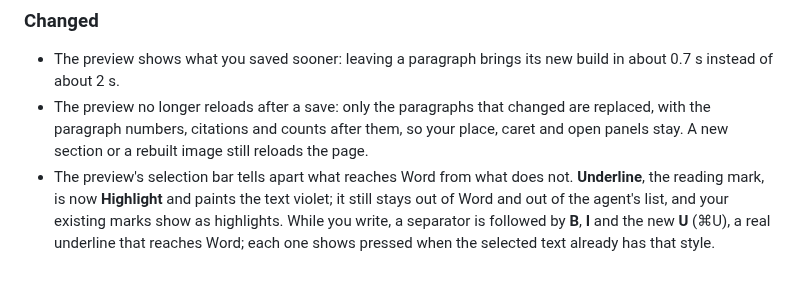
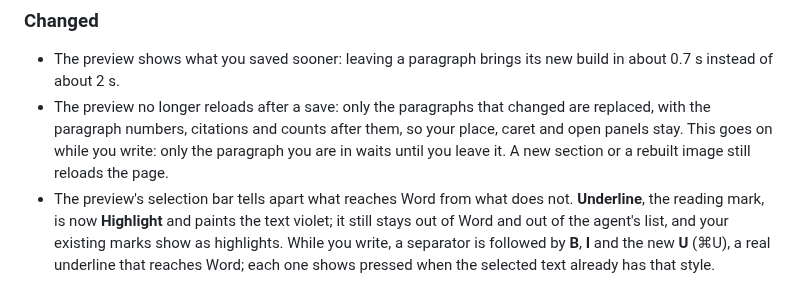
Before and after one commit to joselznom/trazo, a Markdown page: CHANGELOG.md, the part around the change. Drawn GitHub-style.

Commit message:
docs: note the in-place update while writing in the changelog

```diff
--- a/CHANGELOG.md
+++ b/CHANGELOG.md
@@ -54,8 +54,9 @@ Internal changes (tests, CI, refactoring) stay out.
   build in about 0.7 s instead of about 2 s.
 - The preview no longer reloads after a save: only the paragraphs that
   changed are replaced, with the paragraph numbers, citations and counts after
-  them, so your place, caret and open panels stay. A new section or a rebuilt
-  image still reloads the page.
+  them, so your place, caret and open panels stay. This goes on while you
+  write: only the paragraph you are in waits until you leave it. A new
+  section or a rebuilt image still reloads the page.
 - The preview's selection bar tells apart what reaches Word from what does
   not. **Underline**, the reading mark, is now **Highlight** and paints the
   text violet; it still stays out of Word and out of the agent's list, and
```
